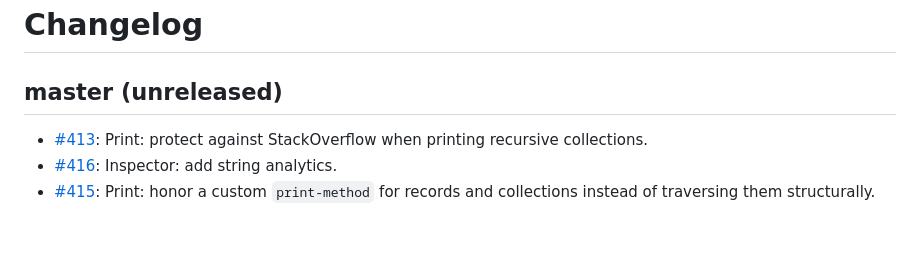
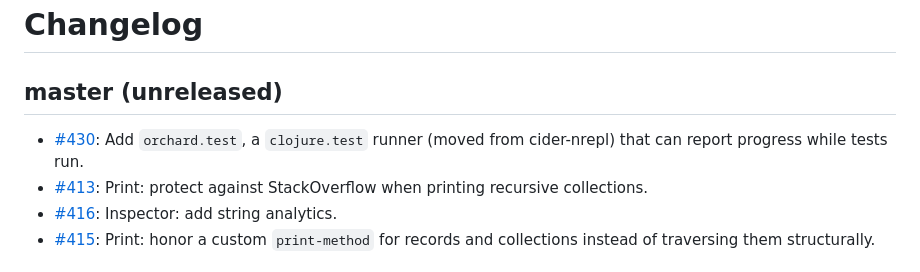
Before and after one commit to clojure-emacs/orchard, a Markdown page: CHANGELOG.md, the part around the change. Drawn GitHub-style; blank space fills up the shorter version.

Commit message:
Add CHANGELOG entry for orchard.test

```diff
--- a/CHANGELOG.md
+++ b/CHANGELOG.md
@@ -6,6 +6,7 @@
 
 ## master (unreleased)
 
+- [#430](https://github.com/clojure-emacs/orchard/pull/430): Add `orchard.test`, a `clojure.test` runner (moved from cider-nrepl) that can report progress while tests run.
 - [#413](https://github.com/clojure-emacs/orchard/pull/413): Print: protect against StackOverflow when printing recursive collections.
 - [#416](https://github.com/clojure-emacs/orchard/pull/416): Inspector: add string analytics.
 - [#415](https://github.com/clojure-emacs/orchard/pull/415): Print: honor a custom `print-method` for records and collections instead of traversing them structurally.
```
